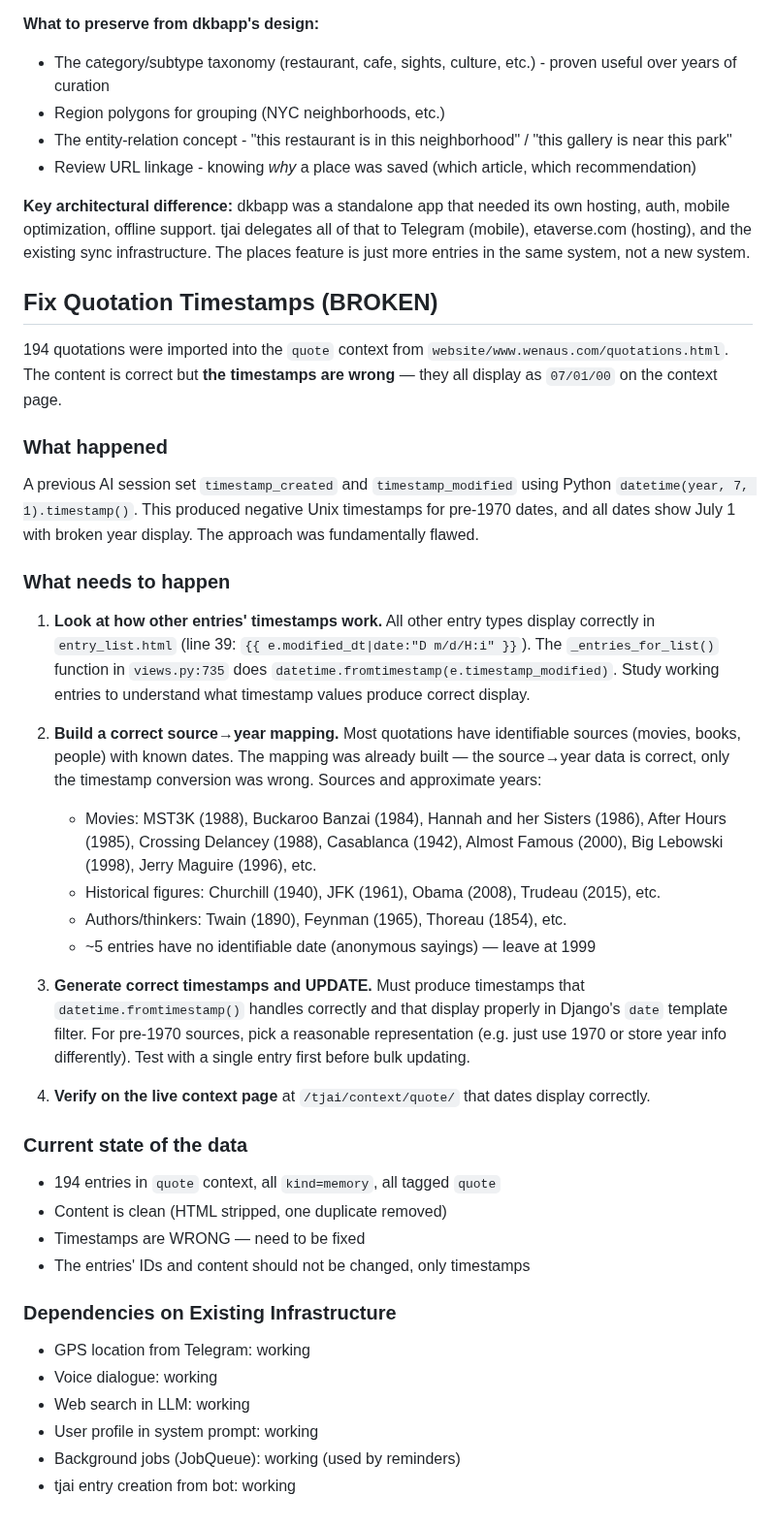
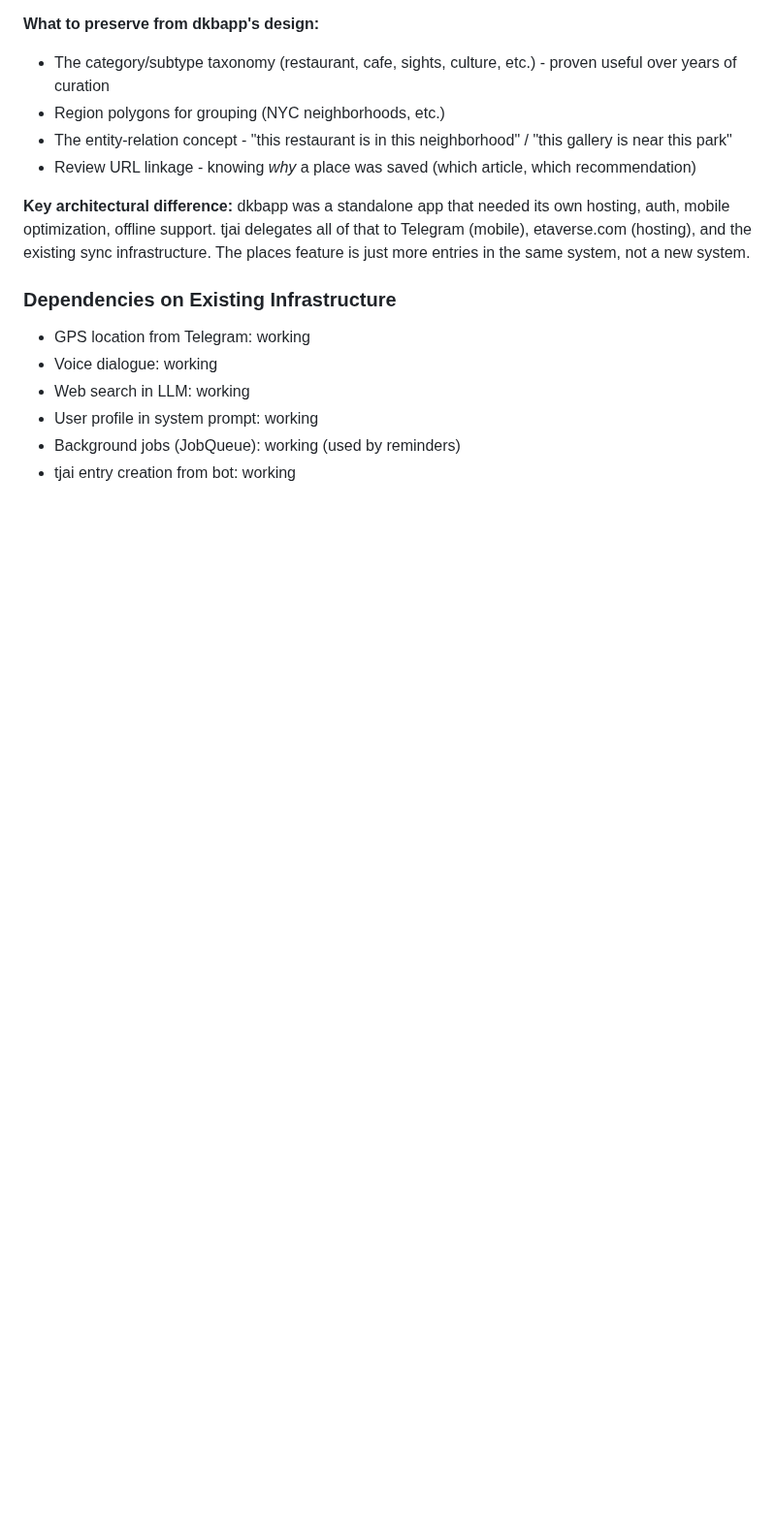
Before and after one commit to wenaus/tjai, a Markdown page: next_steps.md, the part around the change. Shown at 97% size. GitHub-like rendering; blank space fills up the shorter version.

Commit message:
next_steps: remove completed quote timestamps section
Co-Authored-By: Claude Opus 4.6 <noreply@anthropic.com>

```diff
--- a/next_steps.md
+++ b/next_steps.md
@@ -301,35 +301,6 @@ Entity IDs were formatted as `{name_normalized}@{lat:.3f},{lng:.3f}`.
 
 **Key architectural difference:** dkbapp was a standalone app that needed its own hosting, auth, mobile optimization, offline support. tjai delegates all of that to Telegram (mobile), etaverse.com (hosting), and the existing sync infrastructure. The places feature is just more entries in the same system, not a new system.
 
-## Fix Quotation Timestamps (BROKEN)
-
-194 quotations were imported into the `quote` context from `website/www.wenaus.com/quotations.html`. The content is correct but **the timestamps are wrong** — they all display as `07/01/00` on the context page.
-
-### What happened
-
-A previous AI session set `timestamp_created` and `timestamp_modified` using Python `datetime(year, 7, 1).timestamp()`. This produced negative Unix timestamps for pre-1970 dates, and all dates show July 1 with broken year display. The approach was fundamentally flawed.
-
-### What needs to happen
-
-1. **Look at how other entries' timestamps work.** All other entry types display correctly in `entry_list.html` (line 39: `{{ e.modified_dt|date:"D m/d/H:i" }}`). The `_entries_for_list()` function in `views.py:735` does `datetime.fromtimestamp(e.timestamp_modified)`. Study working entries to understand what timestamp values produce correct display.
-
-2. **Build a correct source→year mapping.** Most quotations have identifiable sources (movies, books, people) with known dates. The mapping was already built — the source→year data is correct, only the timestamp conversion was wrong. Sources and approximate years:
-   - Movies: MST3K (1988), Buckaroo Banzai (1984), Hannah and her Sisters (1986), After Hours (1985), Crossing Delancey (1988), Casablanca (1942), Almost Famous (2000), Big Lebowski (1998), Jerry Maguire (1996), etc.
-   - Historical figures: Churchill (1940), JFK (1961), Obama (2008), Trudeau (2015), etc.
-   - Authors/thinkers: Twain (1890), Feynman (1965), Thoreau (1854), etc.
-   - ~5 entries have no identifiable date (anonymous sayings) — leave at 1999
-
-3. **Generate correct timestamps and UPDATE.** Must produce timestamps that `datetime.fromtimestamp()` handles correctly and that display properly in Django's `date` template filter. For pre-1970 sources, pick a reasonable representation (e.g. just use 1970 or store year info differently). Test with a single entry first before bulk updating.
-
-4. **Verify on the live context page** at `/tjai/context/quote/` that dates display correctly.
-
-### Current state of the data
-
-- 194 entries in `quote` context, all `kind=memory`, all tagged `quote`
-- Content is clean (HTML stripped, one duplicate removed)
-- Timestamps are WRONG — need to be fixed
-- The entries' IDs and content should not be changed, only timestamps
-
 ### Dependencies on Existing Infrastructure
 
 - GPS location from Telegram: working
```
